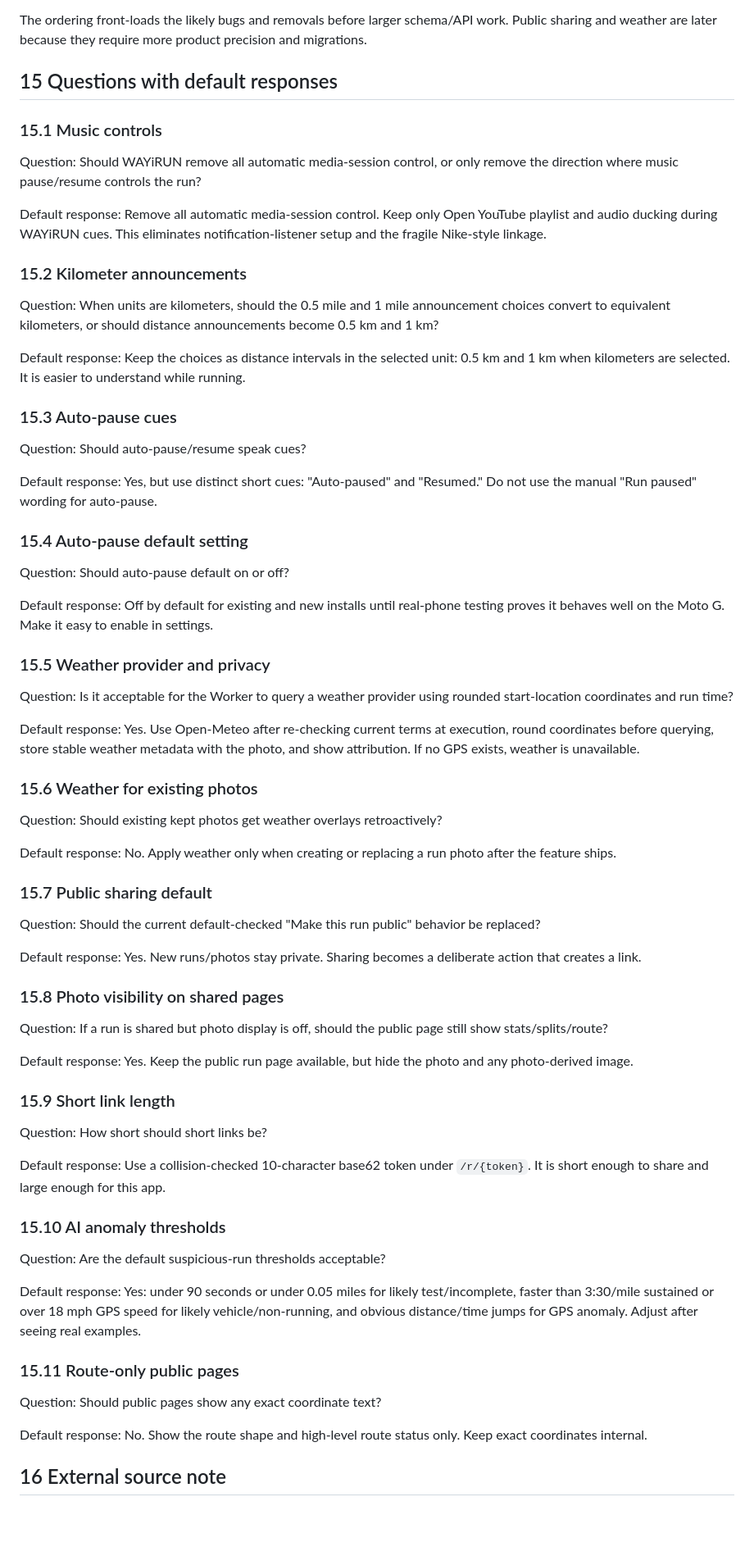
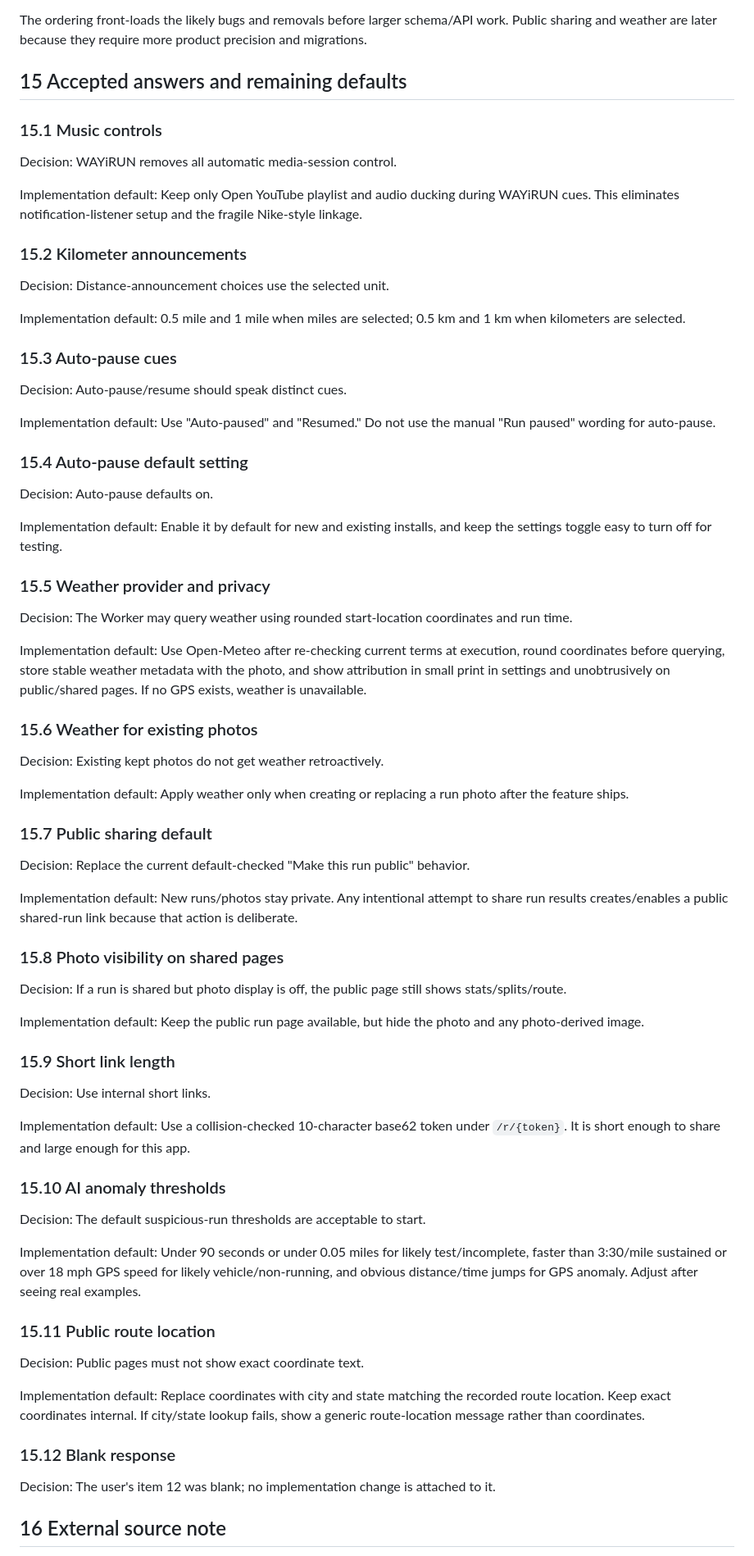
Before and after one commit to ShootPara/WAYiRUN, a Markdown page: ISSUES_AND_QUIBBLES_IMPLEMENTATION_PLAN.md, the part around one of its changes. Shown at 82% size. Drawn GitHub-style; blank space fills up the shorter version.

Commit message:
Revise issue plan with user decisions

```diff
--- a/ISSUES_AND_QUIBBLES_IMPLEMENTATION_PLAN.md
+++ b/ISSUES_AND_QUIBBLES_IMPLEMENTATION_PLAN.md
@@ -606,73 +609,77 @@ Run full Android/Worker checks. Build one timestamped handoff APK if Android cha
 
 The ordering front-loads the likely bugs and removals before larger schema/API work. Public sharing and weather are later because they require more product precision and migrations.
 
-## 15 Questions with default responses
+## 15 Accepted answers and remaining defaults
 
 ### 15.1 Music controls
 
-Question: Should WAYiRUN remove all automatic media-session control, or only remove the direction where music pause/resume controls the run?
+Decision: WAYiRUN removes all automatic media-session control.
 
-Default response: Remove all automatic media-session control. Keep only Open YouTube playlist and audio ducking during WAYiRUN cues. This eliminates notification-listener setup and the fragile Nike-style linkage.
+Implementation default: Keep only Open YouTube playlist and audio ducking during WAYiRUN cues. This eliminates notification-listener setup and the fragile Nike-style linkage.
 
 ### 15.2 Kilometer announcements
 
-Question: When units are kilometers, should the 0.5 mile and 1 mile announcement choices convert to equivalent kilometers, or should distance announcements become 0.5 km and 1 km?
+Decision: Distance-announcement choices use the selected unit.
 
-Default response: Keep the choices as distance intervals in the selected unit: 0.5 km and 1 km when kilometers are selected. It is easier to understand while running.
+Implementation default: 0.5 mile and 1 mile when miles are selected; 0.5 km and 1 km when kilometers are selected.
 
 ### 15.3 Auto-pause cues
 
-Question: Should auto-pause/resume speak cues?
+Decision: Auto-pause/resume should speak distinct cues.
 
-Default response: Yes, but use distinct short cues: "Auto-paused" and "Resumed." Do not use the manual "Run paused" wording for auto-pause.
+Implementation default: Use "Auto-paused" and "Resumed." Do not use the manual "Run paused" wording for auto-pause.
 
 ### 15.4 Auto-pause default setting
 
-Question: Should auto-pause default on or off?
+Decision: Auto-pause defaults on.
 
-Default response: Off by default for existing and new installs until real-phone testing proves it behaves well on the Moto G. Make it easy to enable in settings.
+Implementation default: Enable it by default for new and existing installs, and keep the settings toggle easy to turn off for testing.
 
 ### 15.5 Weather provider and privacy
 
-Question: Is it acceptable for the Worker to query a weather provider using rounded start-location coordinates and run time?
+Decision: The Worker may query weather using rounded start-location coordinates and run time.
 
-Default response: Yes. Use Open-Meteo after re-checking current terms at execution, round coordinates before querying, store stable weather metadata with the photo, and show attribution. If no GPS exists, weather is unavailable.
+Implementation default: Use Open-Meteo after re-checking current terms at execution, round coordinates before querying, store stable weather metadata with the photo, and show attribution in small print in settings and unobtrusively on public/shared pages. If no GPS exists, weather is unavailable.
 
 ### 15.6 Weather for existing photos
 
-Question: Should existing kept photos get weather overlays retroactively?
+Decision: Existing kept photos do not get weather retroactively.
 
-Default response: No. Apply weather only when creating or replacing a run photo after the feature ships.
+Implementation default: Apply weather only when creating or replacing a run photo after the feature ships.
 
 ### 15.7 Public sharing default
 
-Question: Should the current default-checked "Make this run public" behavior be replaced?
+Decision: Replace the current default-checked "Make this run public" behavior.
 
-Default response: Yes. New runs/photos stay private. Sharing becomes a deliberate action that creates a link.
+Implementation default: New runs/photos stay private. Any intentional attempt to share run results creates/enables a public shared-run link because that action is deliberate.
 
 ### 15.8 Photo visibility on shared pages
 
-Question: If a run is shared but photo display is off, should the public page still show stats/splits/route?
+Decision: If a run is shared but photo display is off, the public page still shows stats/splits/route.
 
-Default response: Yes. Keep the public run page available, but hide the photo and any photo-derived image.
+Implementation default: Keep the public run page available, but hide the photo and any photo-derived image.
 
 ### 15.9 Short link length
 
-Question: How short should short links be?
+Decision: Use internal short links.
 
-Default response: Use a collision-checked 10-character base62 token under `/r/{token}`. It is short enough to share and large enough for this app.
+Implementation default: Use a collision-checked 10-character base62 token under `/r/{token}`. It is short enough to share and large enough for this app.
 
 ### 15.10 AI anomaly thresholds
 
-Question: Are the default suspicious-run thresholds acceptable?
+Decision: The default suspicious-run thresholds are acceptable to start.
 
-Default response: Yes: under 90 seconds or under 0.05 miles for likely test/incomplete, faster than 3:30/mile sustained or over 18 mph GPS speed for likely vehicle/non-running, and obvious distance/time jumps for GPS anomaly. Adjust after seeing real examples.
+Implementation default: Under 90 seconds or under 0.05 miles for likely test/incomplete, faster than 3:30/mile sustained or over 18 mph GPS speed for likely vehicle/non-running, and obvious distance/time jumps for GPS anomaly. Adjust after seeing real examples.
 
-### 15.11 Route-only public pages
+### 15.11 Public route location
 
-Question: Should public pages show any exact coordinate text?
+Decision: Public pages must not show exact coordinate text.
 
-Default response: No. Show the route shape and high-level route status only. Keep exact coordinates internal.
+Implementation default: Replace coordinates with city and state matching the recorded route location. Keep exact coordinates internal. If city/state lookup fails, show a generic route-location message rather than coordinates.
+
+### 15.12 Blank response
+
+Decision: The user's item 12 was blank; no implementation change is attached to it.
 
 ## 16 External source note
 
```
Also changed, not shown: other parts of ISSUES_AND_QUIBBLES_IMPLEMENTATION_PLAN.md (+12 -9 lines).
